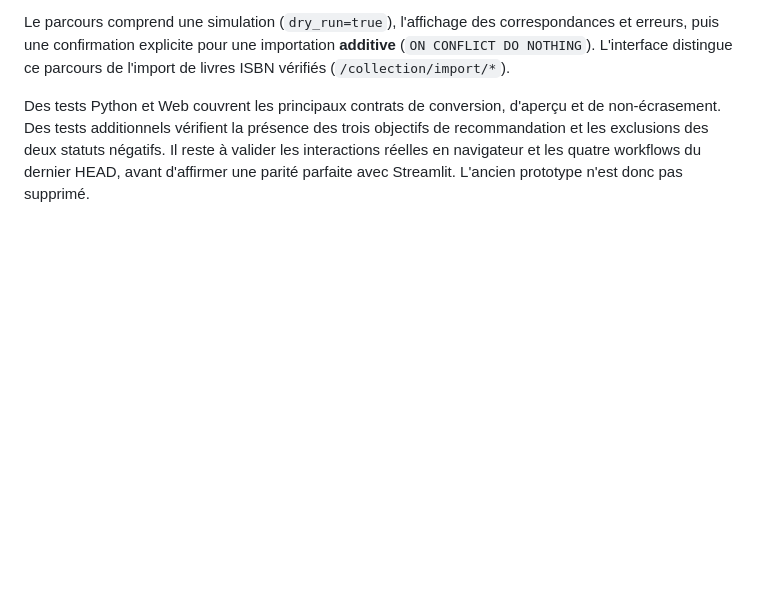
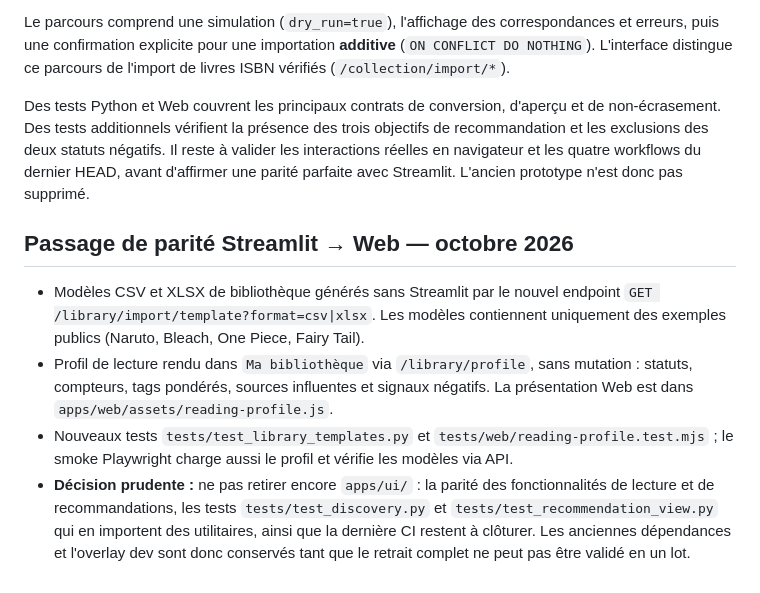
Before and after one commit to xavrousseau/mangadvisor, a Markdown page: docs/03_technical/legacy_library_test_parity_2026_10_21.md, the part around the change. Drawn GitHub-style; blank space fills up the shorter version.

Commit message:
docs: record migrated reading templates and profile before Streamlit retirement

```diff
--- a/docs/03_technical/legacy_library_test_parity_2026_10_21.md
+++ b/docs/03_technical/legacy_library_test_parity_2026_10_21.md
@@ -46,3 +46,10 @@ Le Web propose maintenant dans **Ma bibliothèque** un atelier distinct des livr
 Le parcours comprend une simulation (`dry_run=true`), l'affichage des correspondances et erreurs, puis une confirmation explicite pour une importation **additive** (`ON CONFLICT DO NOTHING`). L'interface distingue ce parcours de l'import de livres ISBN vérifiés (`/collection/import/*`).
 
 Des tests Python et Web couvrent les principaux contrats de conversion, d'aperçu et de non-écrasement. Des tests additionnels vérifient la présence des trois objectifs de recommandation et les exclusions des deux statuts négatifs. Il reste à valider les interactions réelles en navigateur et les quatre workflows du dernier HEAD, avant d'affirmer une parité parfaite avec Streamlit. L'ancien prototype n'est donc pas supprimé.
+
+## Passage de parité Streamlit → Web — octobre 2026
+
+- Modèles CSV et XLSX de bibliothèque générés sans Streamlit par le nouvel endpoint `GET /library/import/template?format=csv|xlsx`. Les modèles contiennent uniquement des exemples publics (Naruto, Bleach, One Piece, Fairy Tail).
+- Profil de lecture rendu dans `Ma bibliothèque` via `/library/profile`, sans mutation : statuts, compteurs, tags pondérés, sources influentes et signaux négatifs. La présentation Web est dans `apps/web/assets/reading-profile.js`.
+- Nouveaux tests `tests/test_library_templates.py` et `tests/web/reading-profile.test.mjs` ; le smoke Playwright charge aussi le profil et vérifie les modèles via API.
+- **Décision prudente :** ne pas retirer encore `apps/ui/` : la parité des fonctionnalités de lecture et de recommandations, les tests `tests/test_discovery.py` et `tests/test_recommendation_view.py` qui en importent des utilitaires, ainsi que la dernière CI restent à clôturer. Les anciennes dépendances et l'overlay dev sont donc conservés tant que le retrait complet ne peut pas être validé en un lot.
```
